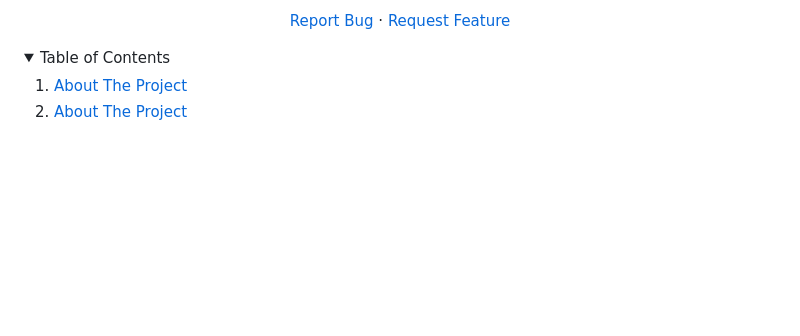
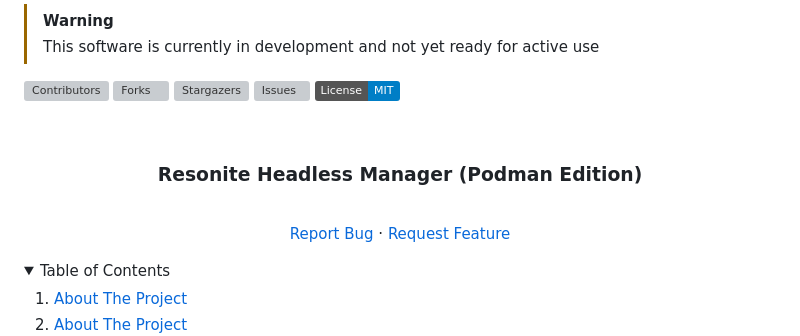
Before and after one commit to NovaVoidHowl/resonite-headless-manager-podman, a Markdown page: README.md, the part around the change. GitHub-like rendering; folded sections open; badges without logos; blank space fills up the shorter version; grey boxes are pictures that could not be loaded.

Commit message:
chore(readme): add usage warning

```diff
--- a/README.md
+++ b/README.md
@@ -9,6 +9,11 @@
 *** for contributors-url, forks-url, etc. This is an optional, concise syntax you may use.
 *** https://www.markdownguide.org/basic-syntax/#reference-style-links
 -->
+
+> [!WARNING]
+>
+> This software is currently in development and not yet ready for active use
+>
 
 [![Contributors][contributors-shield]][contributors-url] [![Forks][forks-shield]][forks-url]
 [![Stargazers][stars-shield]][stars-url] [![Issues][issues-shield]][issues-url]
```
